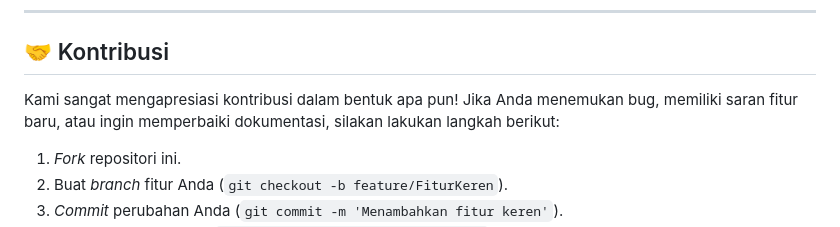
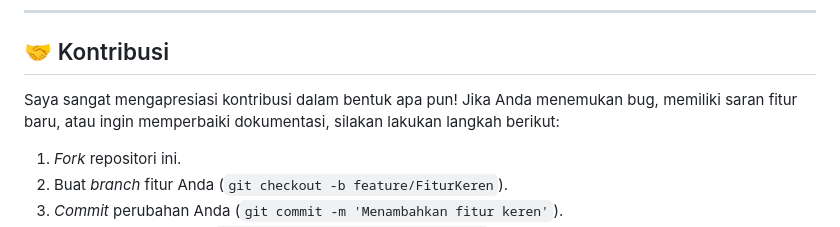
Before and after one commit to hamdan266/report-ugd-api, a Markdown page: README.md, the part around the change. GitHub-like rendering.

Commit message:
docs: update contribution greeting in README to first-person perspective

```diff
--- a/README.md
+++ b/README.md
@@ -149,7 +149,7 @@ Proyek ini menggunakan arsitektur Monorepo sederhana yang memisahkan antara fron
 
 ## 🤝 Kontribusi
 
-Kami sangat mengapresiasi kontribusi dalam bentuk apa pun! Jika Anda menemukan bug, memiliki saran fitur baru, atau ingin memperbaiki dokumentasi, silakan lakukan langkah berikut:
+Saya sangat mengapresiasi kontribusi dalam bentuk apa pun! Jika Anda menemukan bug, memiliki saran fitur baru, atau ingin memperbaiki dokumentasi, silakan lakukan langkah berikut:
 
 1. _Fork_ repositori ini.
 2. Buat _branch_ fitur Anda (`git checkout -b feature/FiturKeren`).
```
